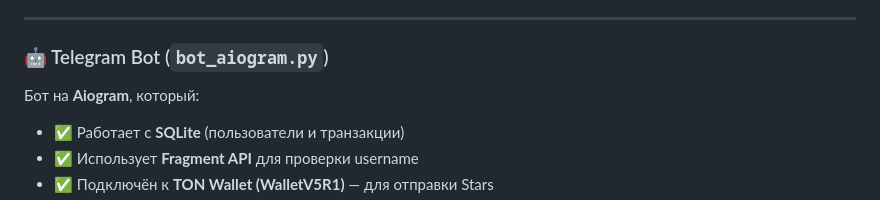
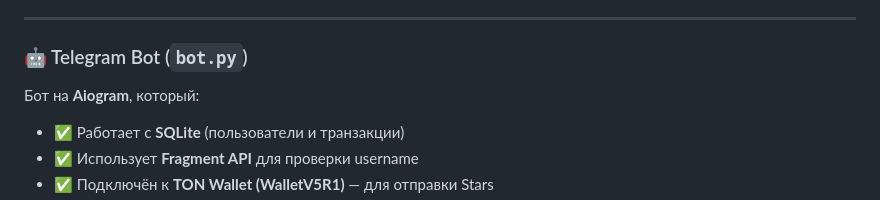
Before and after one commit to nyckye/Fragment-Mini-app, a Markdown page: README.md, the part around the change. Rendered like a GitHub page.

```diff
--- a/README.md
+++ b/README.md
@@ -44,7 +44,7 @@
 
 ---
 
-### 🤖 Telegram Bot (`bot_aiogram.py`)
+### 🤖 Telegram Bot (`bot.py`)
 Бот на **Aiogram**, который:
 - ✅ Работает с **SQLite** (пользователи и транзакции)
 - ✅ Использует **Fragment API** для проверки username
```
